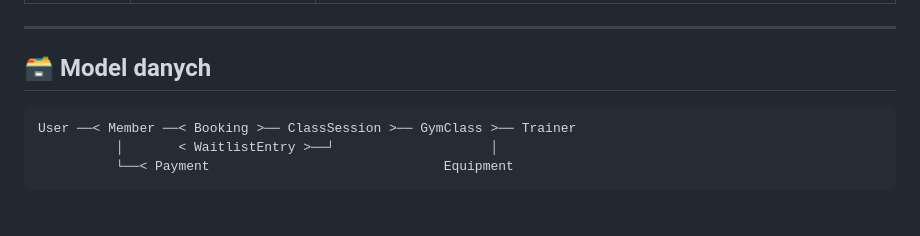
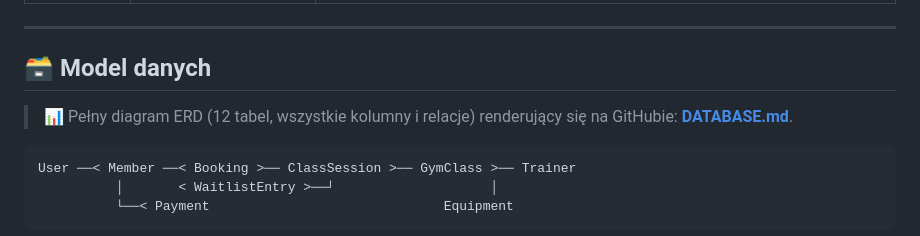
Before and after one commit to 123BoBeR/GymManagementClaude, a Markdown page: README.md, the part around the change. Drawn GitHub-style; blank space fills up the shorter version.

Commit message:
docs: DATABASE.md — diagram ERD bazy (Mermaid, 12 tabel) + link w README

````diff
--- a/README.md
+++ b/README.md
@@ -147,6 +147,9 @@ Logika biznesowa żyje w `services.py` i jest faktycznie wywoływana z blueprint
 
 ## 🗃️ Model danych
 
+> 📊 Pełny diagram ERD (12 tabel, wszystkie kolumny i relacje) renderujący się na
+> GitHubie: **[DATABASE.md](DATABASE.md)**.
+
 ```
 User ──< Member ──< Booking >── ClassSession >── GymClass >── Trainer
           │       < WaitlistEntry >──┘                    │
````
Also changed, not shown: DATABASE.md (added, +143 -0 lines), PROGRESS.md (+1 -1 lines).
